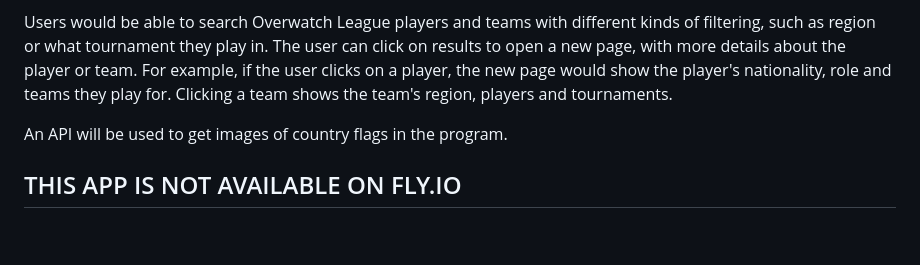
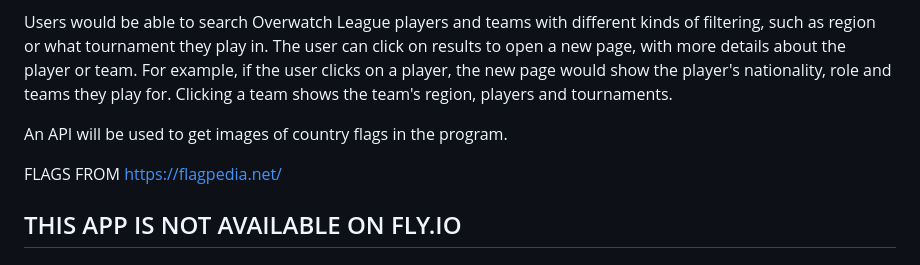
Before and after one commit to thefakejj/Overwatch_teams, a Markdown page: README.md, the part around the change. Drawn GitHub-style; blank space fills up the shorter version.

Commit message:
added credit for flags

```diff
--- a/README.md
+++ b/README.md
@@ -8,6 +8,8 @@ Admin can log in and add players the database. In the future, regular users will
 Users would be able to search Overwatch League players and teams with different kinds of filtering, such as region or what tournament they play in. The user can click on results to open a new page, with more details about the player or team. For example, if the user clicks on a player, the new page would show the player's nationality, role and teams they play for. Clicking a team shows the team's region, players and tournaments.
 
 An API will be used to get images of country flags in the program.
+
+FLAGS FROM https://flagpedia.net/
 
 ## THIS APP IS NOT AVAILABLE ON FLY.IO
 
```
